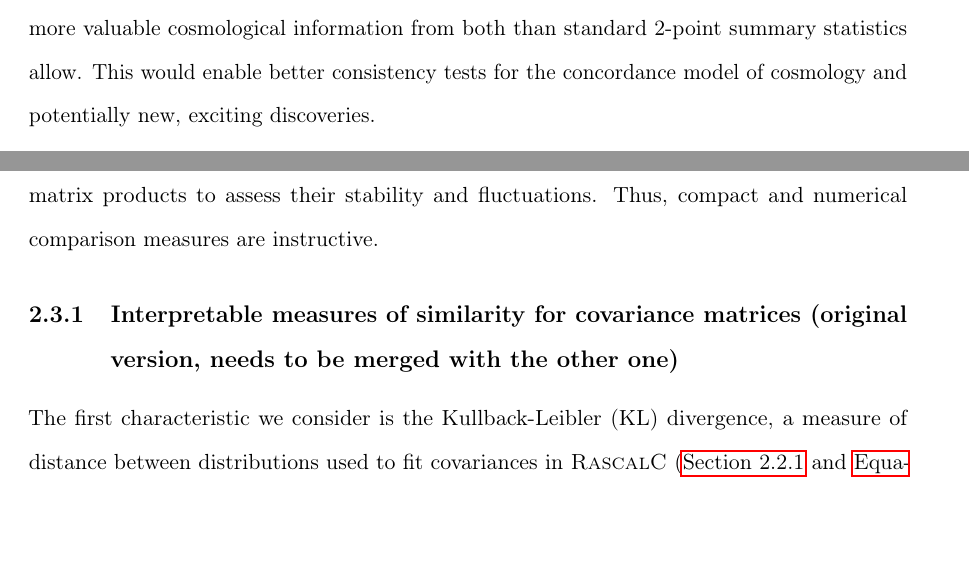
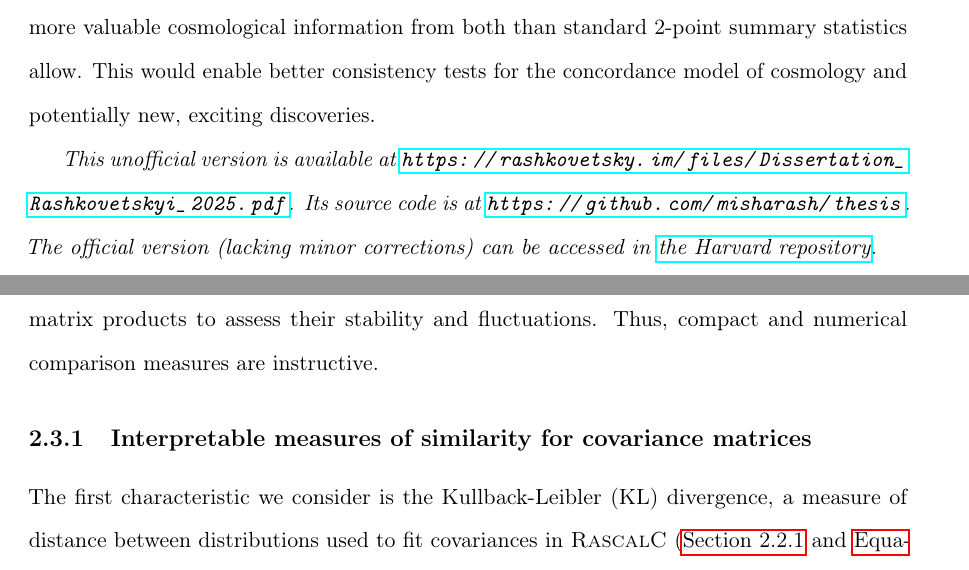
Before and after one commit to misharash/thesis, a LaTeX thesis (thesis.tex, which reads RascalC-combined/RascalC-combined.tex): two parts of pages 4 and 58 of 218, joined at a grey line, cut so that both start at the same text, the shorter picture padded with empty space. Compiled offline with pdfLaTeX.

Commit message:
Small correction and references

```diff
--- a/RascalC-combined/RascalC-combined.tex
+++ b/RascalC-combined/RascalC-combined.tex
@@ -501,7 +501,7 @@ Since a covariance matrix is a high-dimensional object, it can be hard to explor
 Moreover, we run the pipeline multiple times independently and aim to study all the covariance matrix products to assess their stability and fluctuations.
 Thus, compact and numerical comparison measures are instructive.
 
-\subsection{Interpretable measures of similarity for covariance matrices (original version, needs to be merged with the other one)}
+\subsection{Interpretable measures of similarity for covariance matrices}
 \label{subsec:comparison-measures}
 
 The first characteristic we consider is the Kullback-Leibler (KL) divergence, a measure of distance between distributions used to fit covariances in \rascalc{} (\cref{sec:cov-estimation-review,eq:D_KL-gaussian}).
--- a/thesis.tex
+++ b/thesis.tex
@@ -230,6 +230,11 @@ Then, we discuss a curious possibility of relieving the Hubble tension, the disc
 In the end, we explore a novel analysis technique combining galaxy redshift surveys with the data from the thermal Sunyaev-Zeldovich effect, a secondary anisotropy in the CMB.
 We aim to interpretably extract more valuable cosmological information from both than standard 2-point summary statistics allow.
 This would enable better consistency tests for the concordance model of cosmology and potentially new, exciting discoveries.
+
+{\it
+This unofficial version is available at \url{https://rashkovetsky.im/files/Dissertation_Rashkovetskyi_2025.pdf}.
+Its source code is at \url{https://github.com/misharash/thesis}.
+The official version (lacking minor corrections) can be accessed in \href{https://dash.harvard.edu/entities/publication/1b94ef74-70e4-448a-87ff-fb9223debdb2}{the Harvard repository}.}
 \end{abstract}
 
 % Center headings for table of contents, LOT, and LOF and make them smaller so that "Abstract", "Acknowledgments" and "Contents" all look alike. Comment out if you want the default. If you want more control, use the "tocloft" package.
```
